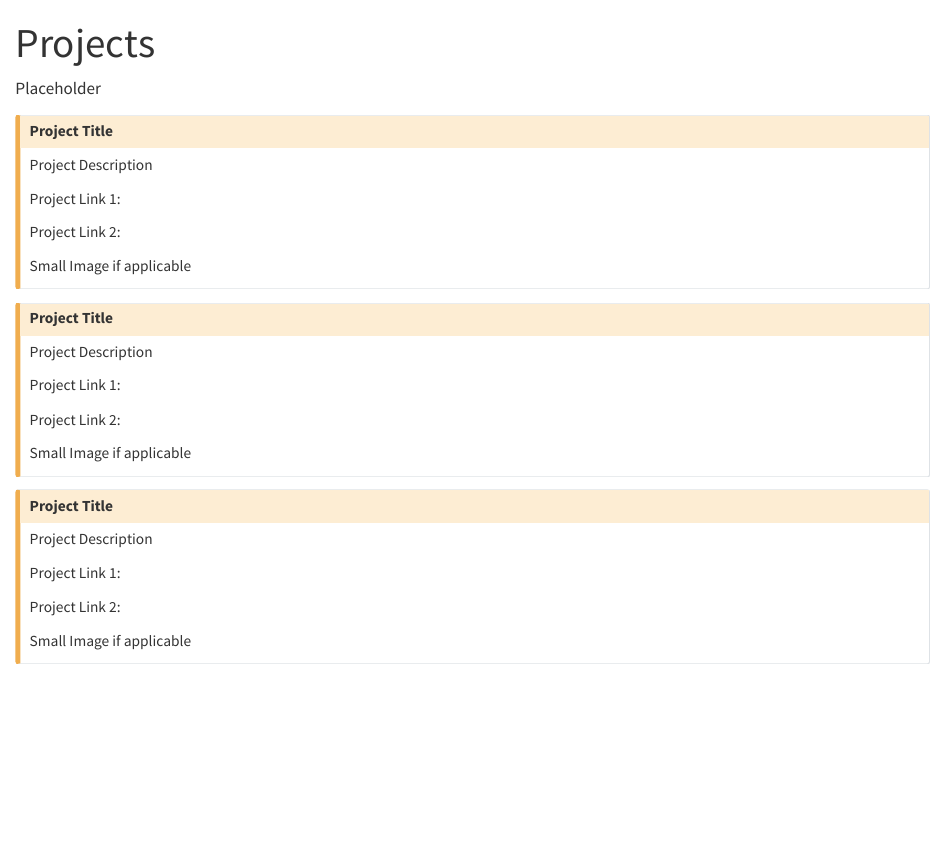
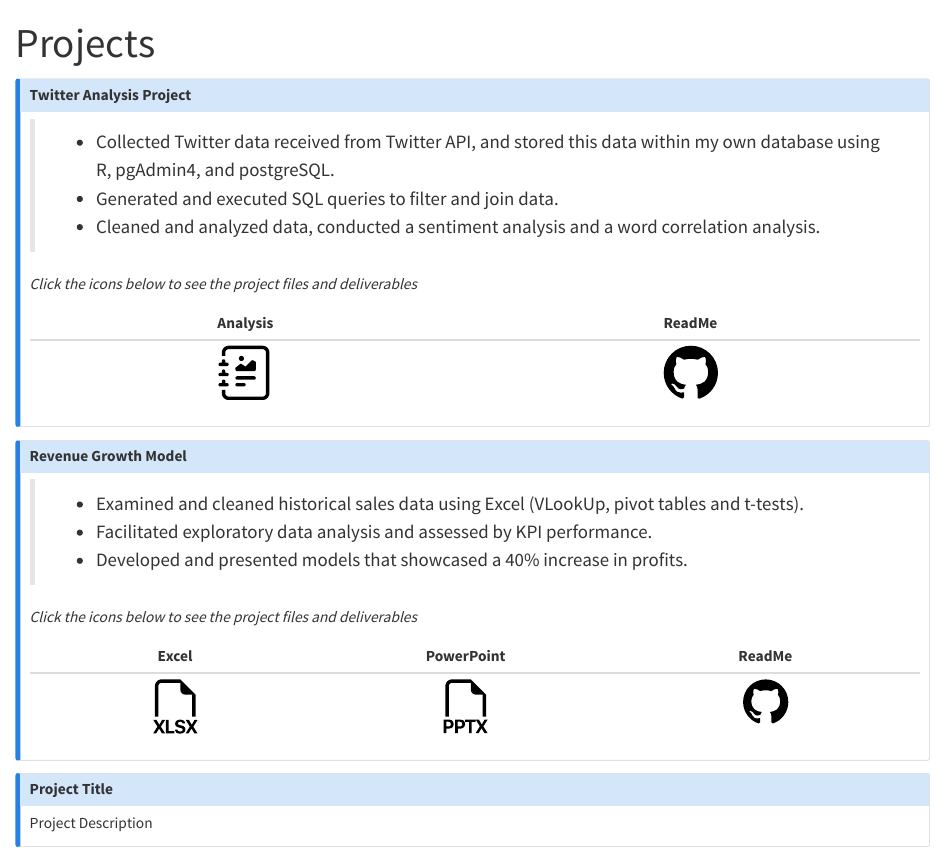
Before and after one commit to bradford-johnson/my-portfolio-v2, a Quarto document (projects.qmd): the page in a window 1100 px wide, from its top. Rendered offline with R 4.5, knitr and Pandoc in place of Quarto, with nearby package versions.

Commit message:
added images and project content

```diff
--- a/projects.qmd
+++ b/projects.qmd
@@ -2,40 +2,39 @@
 title: "Projects"
 ---
 
-Placeholder
+::: {.callout-note collapse="false"}
+## Twitter Analysis Project
 
-::: {.callout-caution collapse="false"}
-## Project Title
+> -   Collected Twitter data received from Twitter API, and stored this data within my own database using R, pgAdmin4, and postgreSQL.
+>
+> -   Generated and executed SQL queries to filter and join data.
+>
+> -   Cleaned and analyzed data, conducted a sentiment analysis and a word correlation analysis.
 
-Project Description
+*Click the icons below to see the project files and deliverables*
 
-Project Link 1:
-
-Project Link 2:
-
-Small Image if applicable
+|                                                  Analysis                                                   |                                                       ReadMe                                                       |
+|:---------------------------------:|:-----------------------------------:|
+| [![](images/journal-richtext.svg){width="54"}](https://bradfordjohnson.github.io/twitter-analysis-project/) | [![](images/github.svg){width="54"}](https://github.com/bradfordjohnson/twitter-analysis-project/blob/t/README.md) |
 :::
 
-::: {.callout-caution collapse="false"}
-## Project Title
+::: {.callout-note collapse="false"}
+## Revenue Growth Model
 
-Project Description
+> -   Examined and cleaned historical sales data using Excel (VLookUp, pivot tables and t-tests).
+>
+> -   Facilitated exploratory data analysis and assessed by KPI performance.
+>
+> -   Developed and presented models that showcased a 40% increase in profits.
 
-Project Link 1:
+*Click the icons below to see the project files and deliverables*
 
-Project Link 2:
-
-Small Image if applicable
+|                                                   Excel                                                    |                                                 PowerPoint                                                 |                                                      ReadMe                                                      |
+|:----------------------:|:----------------------:|:-----------------------:|
+| [![](images/filetype-xlsx.svg){width="54px"}](https://1drv.ms/x/s!Ahpkb3AfX4xfgsA0TbaqsDQorD8vKA?e=vEQXVr) | [![](images/filetype-pptx.svg){width="54px"}](https://1drv.ms/p/s!Ahpkb3AfX4xfgsAztt7OBQG6rwSqYg?e=HYOXor) | [![](images/github.svg){width="45"}](https://github.com/bradfordjohnson/thinkful/blob/main/capstone-1/README.md) |
 :::
 
-::: {.callout-caution collapse="false"}
+::: {.callout-note collapse="false"}
 ## Project Title
-
 Project Description
-
-Project Link 1:
-
-Project Link 2:
-
-Small Image if applicable
 :::
```
Also changed, not shown: images/filetype-pptx.svg (added), images/filetype-xlsx.svg (added), images/github.svg (added), images/journal-richtext.svg (added), 7 other files.
